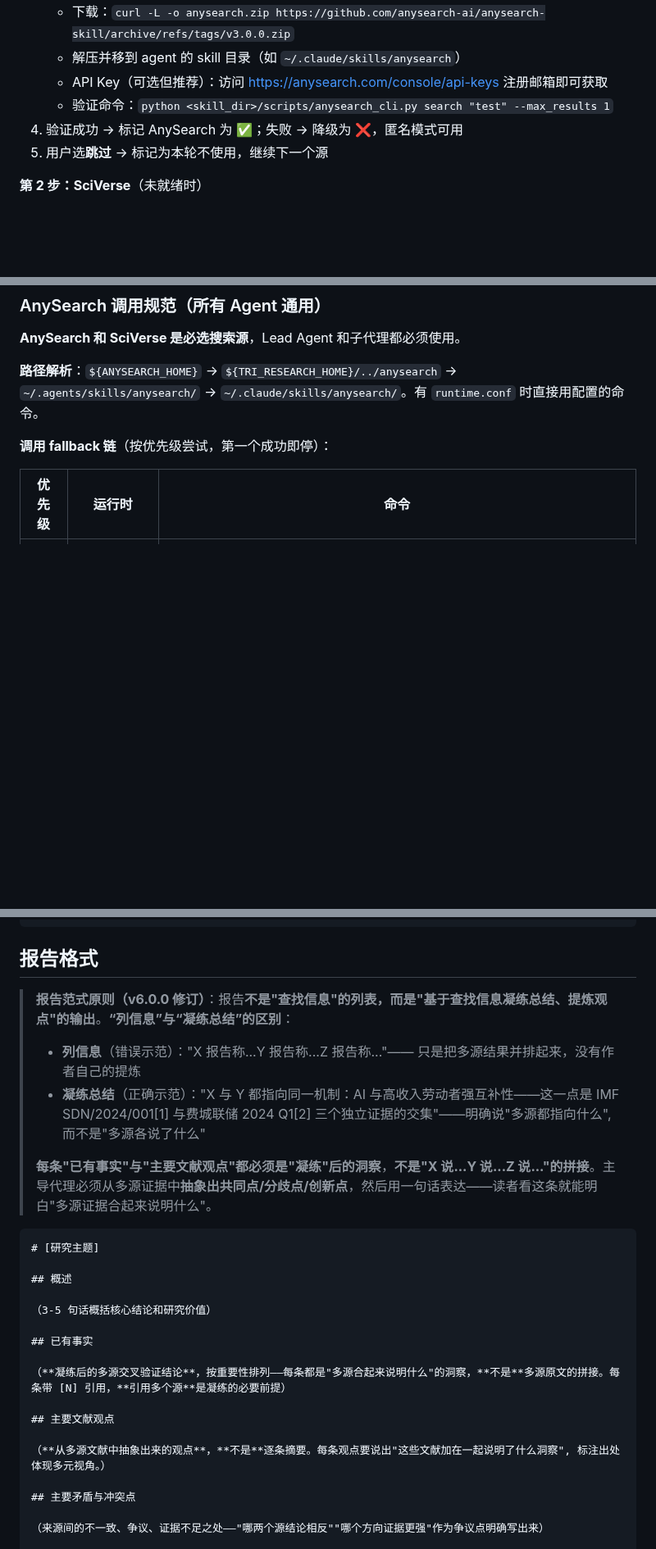
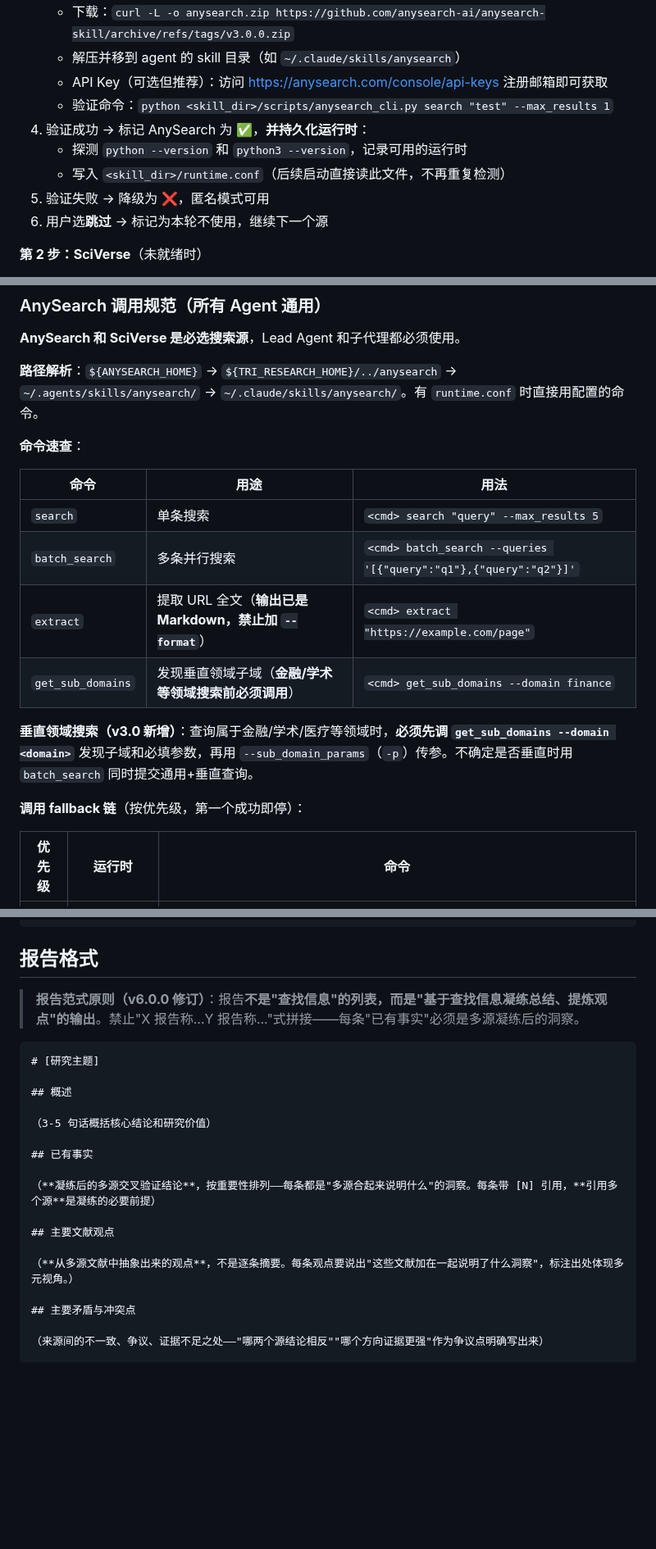
Before and after one commit to jefeerzhang/tri-research-skill, a Markdown page: skills/tri-research/SKILL.md, 3 parts joined by grey strips. Shown at 82% size. Drawn GitHub-style; blank space fills up the shorter version.

Commit message:
fix(tri-research): 与 AnySearch v3.0 同步 — batch_search/extract/get_sub_domains + runtime.conf 持久化

````diff
--- a/skills/tri-research/SKILL.md
+++ b/skills/tri-research/SKILL.md
@@ -54,8 +54,11 @@ version: "6.0.0"
    - 解压并移到 agent 的 skill 目录（如 `~/.claude/skills/anysearch`）
    - API Key（可选但推荐）：访问 https://anysearch.com/console/api-keys 注册邮箱即可获取
    - 验证命令：`python <skill_dir>/scripts/anysearch_cli.py search "test" --max_results 1`
-4. 验证成功 → 标记 AnySearch 为 ✅；失败 → 降级为 ❌，匿名模式可用
-5. 用户选**跳过** → 标记为本轮不使用，继续下一个源
+4. 验证成功 → 标记 AnySearch 为 ✅，**并持久化运行时**：
+   - 探测 `python --version` 和 `python3 --version`，记录可用的运行时
+   - 写入 `<skill_dir>/runtime.conf`（后续启动直接读此文件，不再重复检测）
+5. 验证失败 → 降级为 ❌，匿名模式可用
+6. 用户选**跳过** → 标记为本轮不使用，继续下一个源
 
 **第 2 步：SciVerse**（未就绪时）
 1. 说明：学术论文语义检索与引用元数据
@@ -87,7 +90,18 @@ version: "6.0.0"
 
 **路径解析**：`${ANYSEARCH_HOME}` → `${TRI_RESEARCH_HOME}/../anysearch` → `~/.agents/skills/anysearch/` → `~/.claude/skills/anysearch/`。有 `runtime.conf` 时直接用配置的命令。
 
-**调用 fallback 链**（按优先级尝试，第一个成功即停）：
+**命令速查**：
+
+| 命令 | 用途 | 用法 |
+|------|------|------|
+| `search` | 单条搜索 | `<cmd> search "query" --max_results 5` |
+| `batch_search` | 多条并行搜索 | `<cmd> batch_search --queries '[{"query":"q1"},{"query":"q2"}]'` |
+| `extract` | 提取 URL 全文（**输出已是 Markdown，禁止加 `--format`**） | `<cmd> extract "https://example.com/page"` |
+| `get_sub_domains` | 发现垂直领域子域（**金融/学术等领域搜索前必须调用**） | `<cmd> get_sub_domains --domain finance` |
+
+**垂直领域搜索（v3.0 新增）**：查询属于金融/学术/医疗等领域时，**必须先调 `get_sub_domains --domain <domain>`** 发现子域和必填参数，再用 `--sub_domain_params`（`-p`）传参。不确定是否垂直时用 `batch_search` 同时提交通用+垂直查询。
+
+**调用 fallback 链**（按优先级，第一个成功即停）：
 
 | 优先级 | 运行时 | 命令 |
 |--------|--------|------|
@@ -301,11 +319,7 @@ python scripts/state_machine.py --session <session-id> done --report <报告路
 
 ## 报告格式
 
-> **报告范式原则（v6.0.0 修订）**：报告**不是"查找信息"的列表，而是"基于查找信息凝练总结、提炼观点"的输出**。**“列信息”与“凝练总结”的区别**：
-> - **列信息**（错误示范）："X 报告称...Y 报告称...Z 报告称..."—— 只是把多源结果并排起来，没有作者自己的提炼
-> - **凝练总结**（正确示范）："X 与 Y 都指向同一机制：AI 与高收入劳动者强互补性——这一点是 IMF SDN/2024/001[1] 与费城联储 2024 Q1[2] 三个独立证据的交集"——明确说"多源都指向什么", 而不是"多源各说了什么"
->
-> **每条"已有事实"与"主要文献观点"都必须是"凝练"后的洞察**，**不是"X 说...Y 说...Z 说..."的拼接**。主导代理必须从多源证据中**抽象出共同点/分歧点/创新点**，然后用一句话表达——读者看这条就能明白"多源证据合起来说明什么"。
+> **报告范式原则（v6.0.0 修订）**：报告**不是"查找信息"的列表，而是"基于查找信息凝练总结、提炼观点"的输出**。禁止"X 报告称...Y 报告称..."式拼接——每条"已有事实"必须是多源凝练后的洞察。
 
 ```markdown
 # [研究主题]
@@ -316,11 +330,11 @@ python scripts/state_machine.py --session <session-id> done --report <报告路
 
 ## 已有事实
 
-（**凝练后的多源交叉验证结论**，按重要性排列——每条都是"多源合起来说明什么"的洞察，**不是**多源原文的拼接。每条带 [N] 引用，**引用多个源**是凝练的必要前提）
+（**凝练后的多源交叉验证结论**，按重要性排列——每条都是"多源合起来说明什么"的洞察。每条带 [N] 引用，**引用多个源**是凝练的必要前提）
 
 ## 主要文献观点
 
-（**从多源文献中抽象出来的观点**，**不是**逐条摘要。每条观点要说出"这些文献加在一起说明了什么洞察", 标注出处体现多元视角。）
+（**从多源文献中抽象出来的观点**，不是逐条摘要。每条观点要说出"这些文献加在一起说明了什么洞察"，标注出处体现多元视角。）
 
 ## 主要矛盾与冲突点
 
````
Also changed, not shown: other parts of skills/tri-research/SKILL.md (+9 -13 lines).
